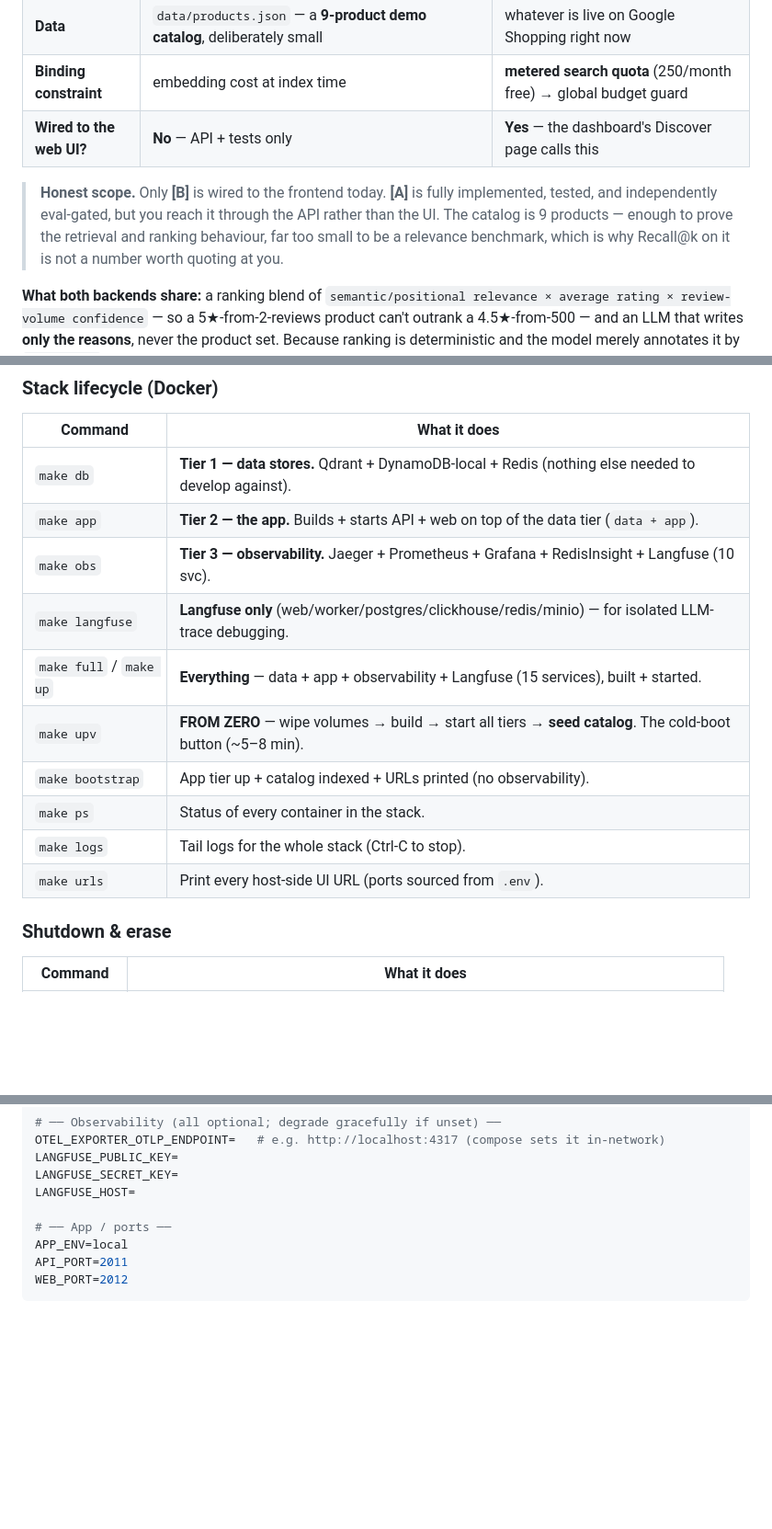
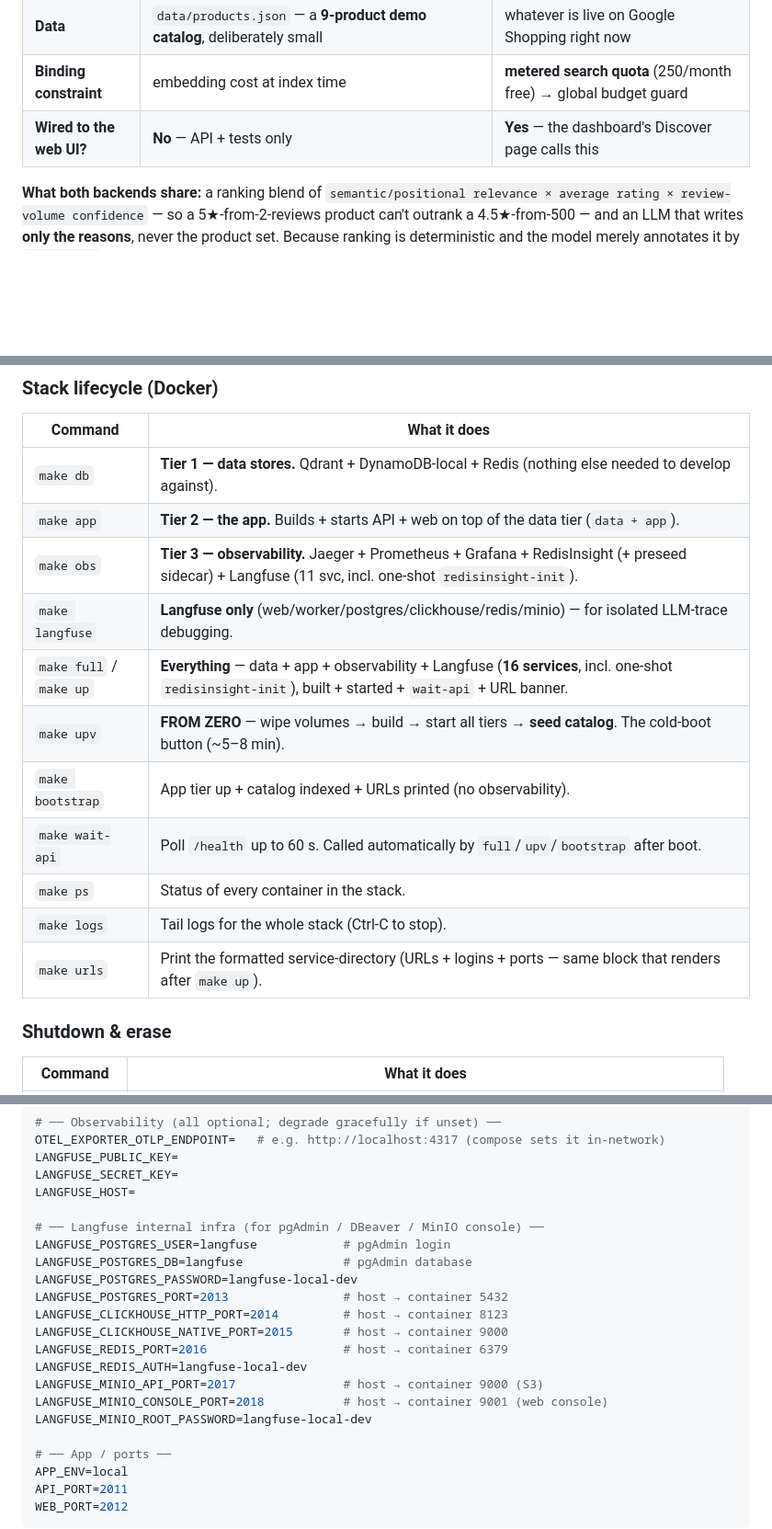
Before and after one commit to ghourimarti/Product-Recommender-Engine, a Markdown page: README.md, 3 parts joined by grey strips. Shown at 92% size. Drawn GitHub-style; blank space fills up the shorter version.

```diff
--- a/README.md
+++ b/README.md
@@ -45,11 +45,6 @@ ranker, cache, guardrails, and eval methodology sit behind both of these:
 | **Data** | `data/products.json` — a **9-product demo catalog**, deliberately small | whatever is live on Google Shopping right now |
 | **Binding constraint** | embedding cost at index time | **metered search quota** (250/month free) → global budget guard |
 | **Wired to the web UI?** | **No** — API + tests only | **Yes** — the dashboard's Discover page calls this |
-
-> **Honest scope.** Only **[B]** is wired to the frontend today. **[A]** is fully implemented,
-> tested, and independently eval-gated, but you reach it through the API rather than the UI. The
-> catalog is 9 products — enough to prove the retrieval and ranking behaviour, far too small to be
-> a relevance benchmark, which is why Recall@k on it is not a number worth quoting at you.
 
 **What both backends share:** a ranking blend of
 `semantic/positional relevance × average rating × review-volume confidence` — so a 5★-from-2-reviews
@@ -348,14 +354,15 @@ file: Langfuse's services live inside `docker-compose.observability.yml`.) All t
 |---|---|
 | `make db` | **Tier 1 — data stores.** Qdrant + DynamoDB-local + Redis (nothing else needed to develop against). |
 | `make app` | **Tier 2 — the app.** Builds + starts API + web on top of the data tier (`data + app`). |
-| `make obs` | **Tier 3 — observability.** Jaeger + Prometheus + Grafana + RedisInsight + Langfuse (10 svc). |
+| `make obs` | **Tier 3 — observability.** Jaeger + Prometheus + Grafana + RedisInsight (+ preseed sidecar) + Langfuse (11 svc, incl. one-shot `redisinsight-init`). |
 | `make langfuse` | **Langfuse only** (web/worker/postgres/clickhouse/redis/minio) — for isolated LLM-trace debugging. |
-| `make full` / `make up` | **Everything** — data + app + observability + Langfuse (15 services), built + started. |
+| `make full` / `make up` | **Everything** — data + app + observability + Langfuse (**16 services**, incl. one-shot `redisinsight-init`), built + started + `wait-api` + URL banner. |
 | `make upv` | **FROM ZERO** — wipe volumes → build → start all tiers → **seed catalog**. The cold-boot button (~5–8 min). |
 | `make bootstrap` | App tier up + catalog indexed + URLs printed (no observability). |
+| `make wait-api` | Poll `/health` up to 60 s. Called automatically by `full`/`upv`/`bootstrap` after boot. |
 | `make ps` | Status of every container in the stack. |
 | `make logs` | Tail logs for the whole stack (Ctrl-C to stop). |
-| `make urls` | Print every host-side UI URL (ports sourced from `.env`). |
+| `make urls` | Print the formatted service-directory (URLs + logins + ports — same block that renders after `make up`). |
 
 ### Shutdown & erase
 
@@ -465,6 +473,19 @@ OTEL_EXPORTER_OTLP_ENDPOINT=   # e.g. http://localhost:4317 (compose sets it in-
 LANGFUSE_PUBLIC_KEY=
 LANGFUSE_SECRET_KEY=
 LANGFUSE_HOST=
+
+# ── Langfuse internal infra (for pgAdmin / DBeaver / MinIO console) ──
+LANGFUSE_POSTGRES_USER=langfuse            # pgAdmin login
+LANGFUSE_POSTGRES_DB=langfuse              # pgAdmin database
+LANGFUSE_POSTGRES_PASSWORD=langfuse-local-dev
+LANGFUSE_POSTGRES_PORT=2013                # host → container 5432
+LANGFUSE_CLICKHOUSE_HTTP_PORT=2014         # host → container 8123
+LANGFUSE_CLICKHOUSE_NATIVE_PORT=2015       # host → container 9000
+LANGFUSE_REDIS_PORT=2016                   # host → container 6379
+LANGFUSE_REDIS_AUTH=langfuse-local-dev
+LANGFUSE_MINIO_API_PORT=2017               # host → container 9000 (S3)
+LANGFUSE_MINIO_CONSOLE_PORT=2018           # host → container 9001 (web console)
+LANGFUSE_MINIO_ROOT_PASSWORD=langfuse-local-dev
 
 # ── App / ports ──
 APP_ENV=local
```
Also changed, not shown: other parts of README.md (+28 -16 lines).
